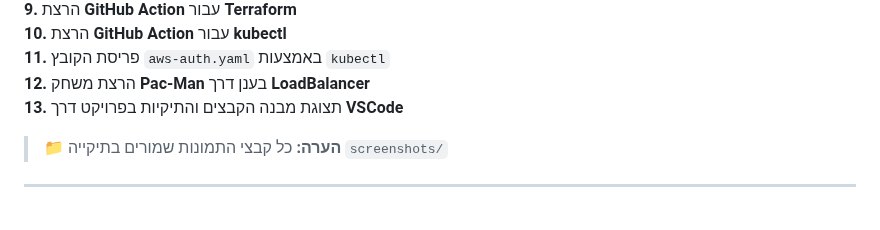
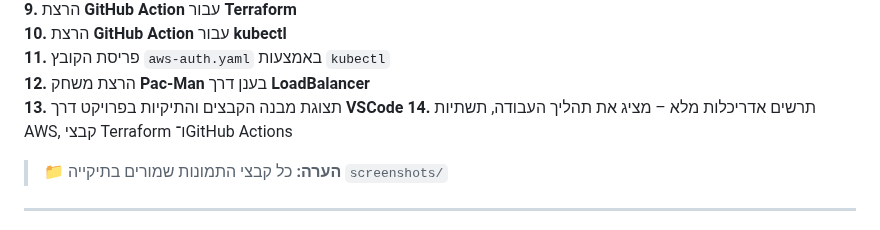
Before and after one commit to RoiAvni/pacman, a Markdown page: README.md, the part around the change. Rendered like a GitHub page.

```diff
--- a/README.md
+++ b/README.md
@@ -100,6 +100,8 @@
 **11.** פריסת הקובץ `aws-auth.yaml` באמצעות `kubectl`
 **12.** הרצת משחק **Pac-Man** בענן דרך **LoadBalancer**
 **13.** תצוגת מבנה הקבצים והתיקיות בפרויקט דרך **VSCode**
+**14.** תרשים אדריכלות מלא – מציג את תהליך העבודה, תשתיות AWS, קבצי Terraform ו־GitHub Actions
+
 
 
 > 📁 **הערה:** כל קבצי התמונות שמורים בתיקייה `screenshots/`
```
